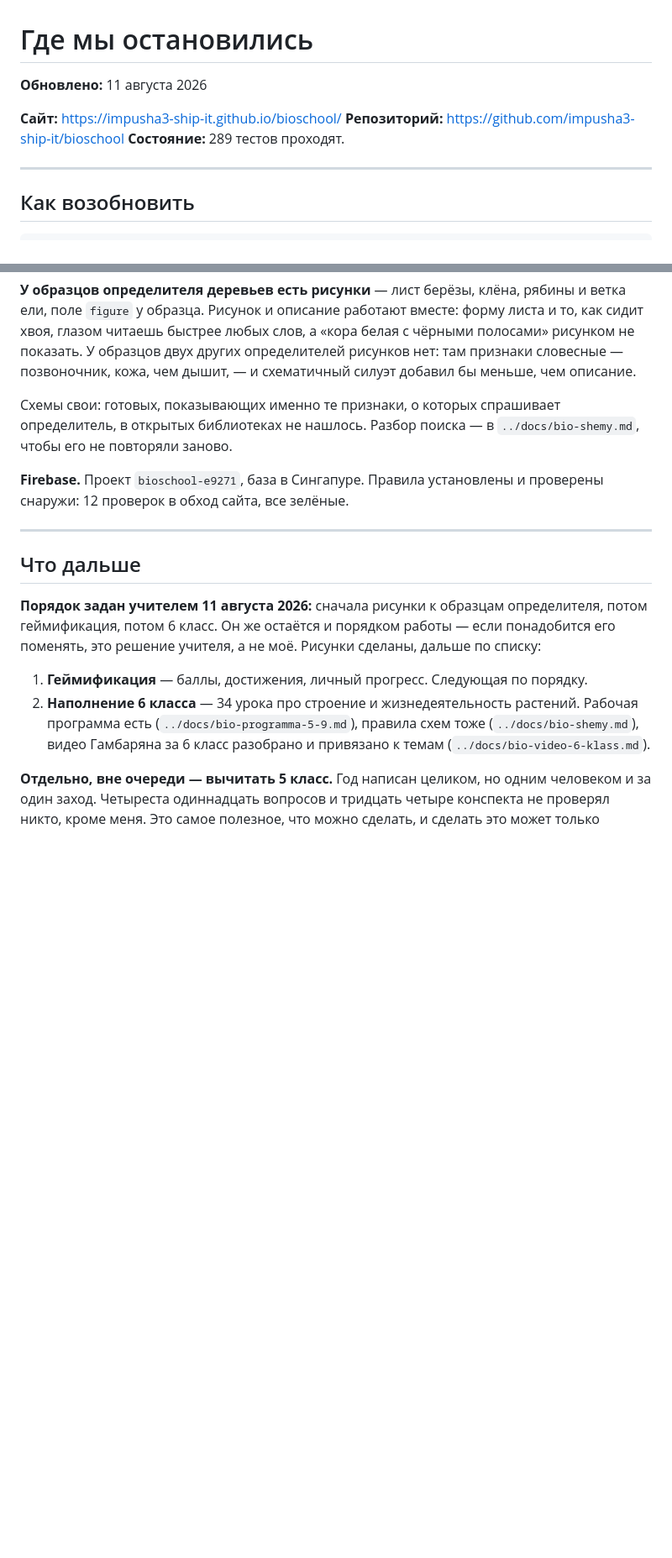
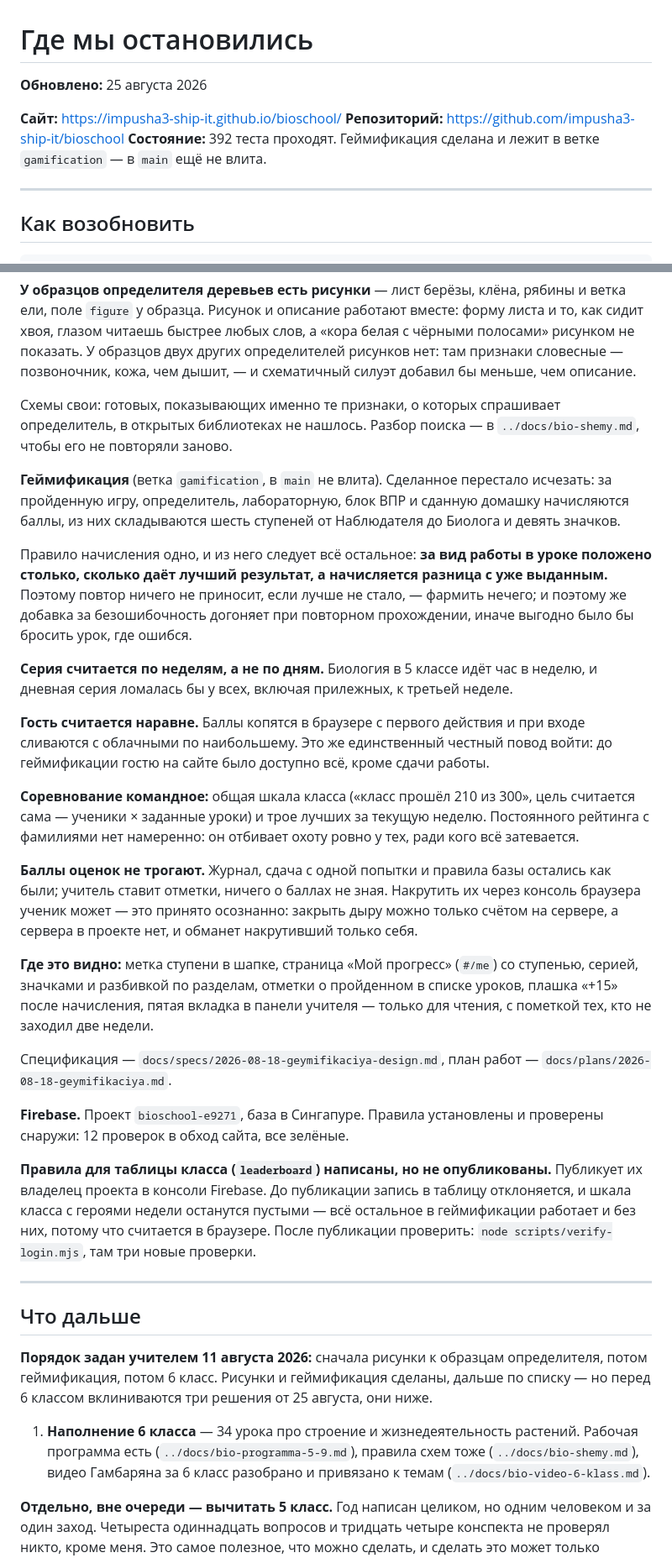
Before and after one commit to impusha3-ship-it/bioschool, a Markdown page: STATUS.md, 2 parts joined by grey strips. Shown at 84% size. Drawn GitHub-style; blank space fills up the shorter version.

Commit message:
STATUS: геймификация сделана
Co-Authored-By: Claude Opus 5 <noreply@anthropic.com>

```diff
--- a/STATUS.md
+++ b/STATUS.md
@@ -1,10 +1,10 @@
 # Где мы остановились
 
-**Обновлено:** 11 августа 2026
+**Обновлено:** 25 августа 2026
 
 **Сайт:** https://impusha3-ship-it.github.io/bioschool/
 **Репозиторий:** https://github.com/impusha3-ship-it/bioschool
-**Состояние:** 289 тестов проходят.
+**Состояние:** 392 теста проходят. Геймификация сделана и лежит в ветке `gamification` — в `main` ещё не влита.
 
 ---
 
@@ -66,16 +66,33 @@ node scripts/verify-login.mjs
 
 Схемы свои: готовых, показывающих именно те признаки, о которых спрашивает определитель, в открытых библиотеках не нашлось. Разбор поиска — в `../docs/bio-shemy.md`, чтобы его не повторяли заново.
 
+**Геймификация** (ветка `gamification`, в `main` не влита). Сделанное перестало исчезать: за пройденную игру, определитель, лабораторную, блок ВПР и сданную домашку начисляются баллы, из них складываются шесть ступеней от Наблюдателя до Биолога и девять значков.
+
+Правило начисления одно, и из него следует всё остальное: **за вид работы в уроке положено столько, сколько даёт лучший результат, а начисляется разница с уже выданным.** Поэтому повтор ничего не приносит, если лучше не стало, — фармить нечего; и поэтому же добавка за безошибочность догоняет при повторном прохождении, иначе выгодно было бы бросить урок, где ошибся.
+
+**Серия считается по неделям, а не по дням.** Биология в 5 классе идёт час в неделю, и дневная серия ломалась бы у всех, включая прилежных, к третьей неделе.
+
+**Гость считается наравне.** Баллы копятся в браузере с первого действия и при входе сливаются с облачными по наибольшему. Это же единственный честный повод войти: до геймификации гостю на сайте было доступно всё, кроме сдачи работы.
+
+**Соревнование командное:** общая шкала класса («класс прошёл 210 из 300», цель считается сама — ученики × заданные уроки) и трое лучших за текущую неделю. Постоянного рейтинга с фамилиями нет намеренно: он отбивает охоту ровно у тех, ради кого всё затевается.
+
+**Баллы оценок не трогают.** Журнал, сдача с одной попытки и правила базы остались как были; учитель ставит отметки, ничего о баллах не зная. Накрутить их через консоль браузера ученик может — это принято осознанно: закрыть дыру можно только счётом на сервере, а сервера в проекте нет, и обманет накрутивший только себя.
+
+**Где это видно:** метка ступени в шапке, страница «Мой прогресс» (`#/me`) со ступенью, серией, значками и разбивкой по разделам, отметки о пройденном в списке уроков, плашка «+15» после начисления, пятая вкладка в панели учителя — только для чтения, с пометкой тех, кто не заходил две недели.
+
+Спецификация — `docs/specs/2026-08-18-geymifikaciya-design.md`, план работ — `docs/plans/2026-08-18-geymifikaciya.md`.
+
 **Firebase.** Проект `bioschool-e9271`, база в Сингапуре. Правила установлены и проверены снаружи: 12 проверок в обход сайта, все зелёные.
+
+**Правила для таблицы класса (`leaderboard`) написаны, но не опубликованы.** Публикует их владелец проекта в консоли Firebase. До публикации запись в таблицу отклоняется, и шкала класса с героями недели останутся пустыми — всё остальное в геймификации работает и без них, потому что считается в браузере. После публикации проверить: `node scripts/verify-login.mjs`, там три новые проверки.
 
 ---
 
 ## Что дальше
 
-**Порядок задан учителем 11 августа 2026:** сначала рисунки к образцам определителя, потом геймификация, потом 6 класс. Он же остаётся и порядком работы — если понадобится его поменять, это решение учителя, а не моё. Рисунки сделаны, дальше по списку:
+**Порядок задан учителем 11 августа 2026:** сначала рисунки к образцам определителя, потом геймификация, потом 6 класс. Рисунки и геймификация сделаны, дальше по списку — но перед 6 классом вклиниваются три решения от 25 августа, они ниже.
 
-1. **Геймификация** — баллы, достижения, личный прогресс. Следующая по порядку.
-2. **Наполнение 6 класса** — 34 урока про строение и жизнедеятельность растений. Рабочая программа есть (`../docs/bio-programma-5-9.md`), правила схем тоже (`../docs/bio-shemy.md`), видео Гамбаряна за 6 класс разобрано и привязано к темам (`../docs/bio-video-6-klass.md`).
+1. **Наполнение 6 класса** — 34 урока про строение и жизнедеятельность растений. Рабочая программа есть (`../docs/bio-programma-5-9.md`), правила схем тоже (`../docs/bio-shemy.md`), видео Гамбаряна за 6 класс разобрано и привязано к темам (`../docs/bio-video-6-klass.md`).
 
 **Отдельно, вне очереди — вычитать 5 класс.** Год написан целиком, но одним человеком и за один заход. Четыреста одиннадцать вопросов и тридцать четыре конспекта не проверял никто, кроме меня. Это самое полезное, что можно сделать, и сделать это может только учитель; программисту тут делать нечего, поэтому вычитка идёт параллельно всему остальному, а не в очереди. Входа для неё не нужно: домашка видна в режиме просмотра, задания ВПР — прямо в тренажёре.
 
```
Also changed, not shown: other parts of STATUS.md (+1 -1 lines).
